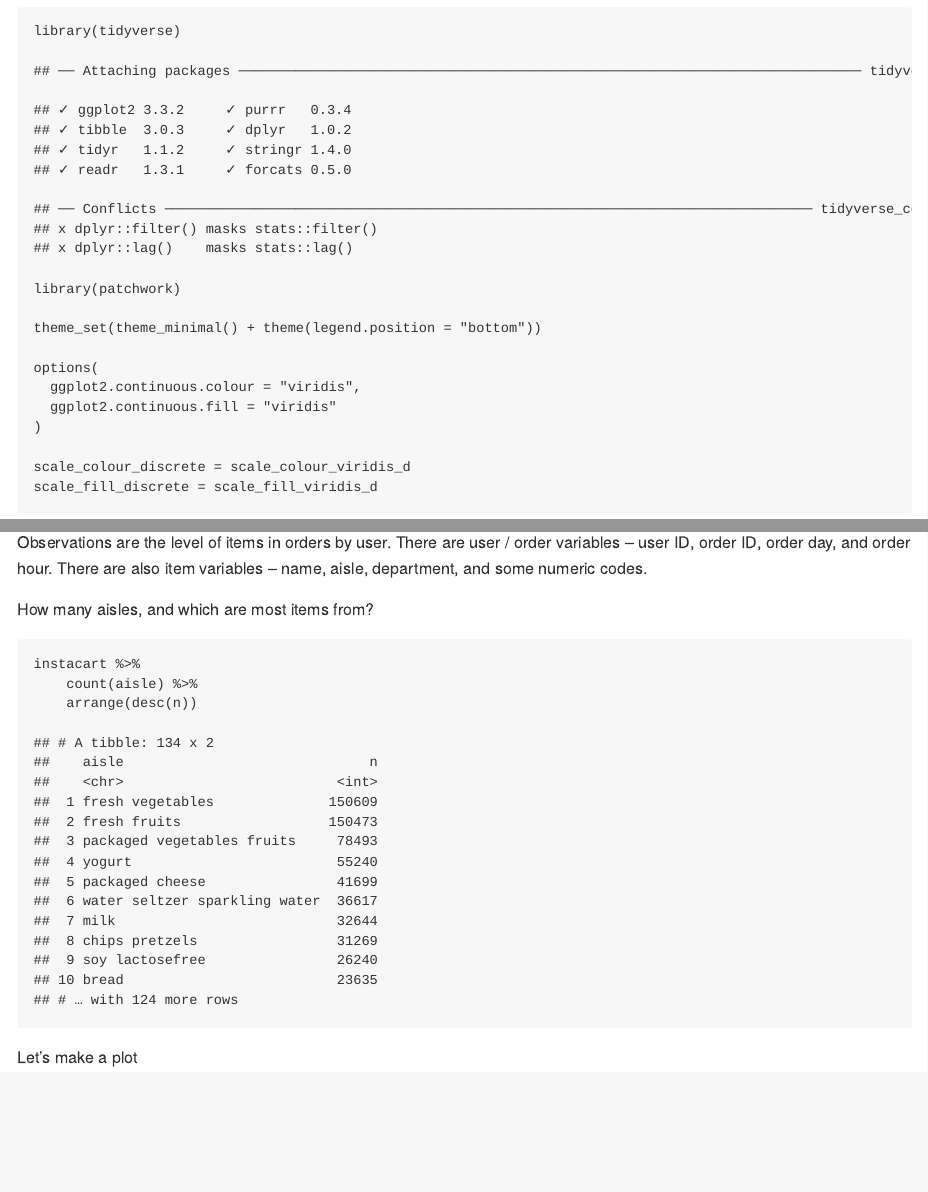
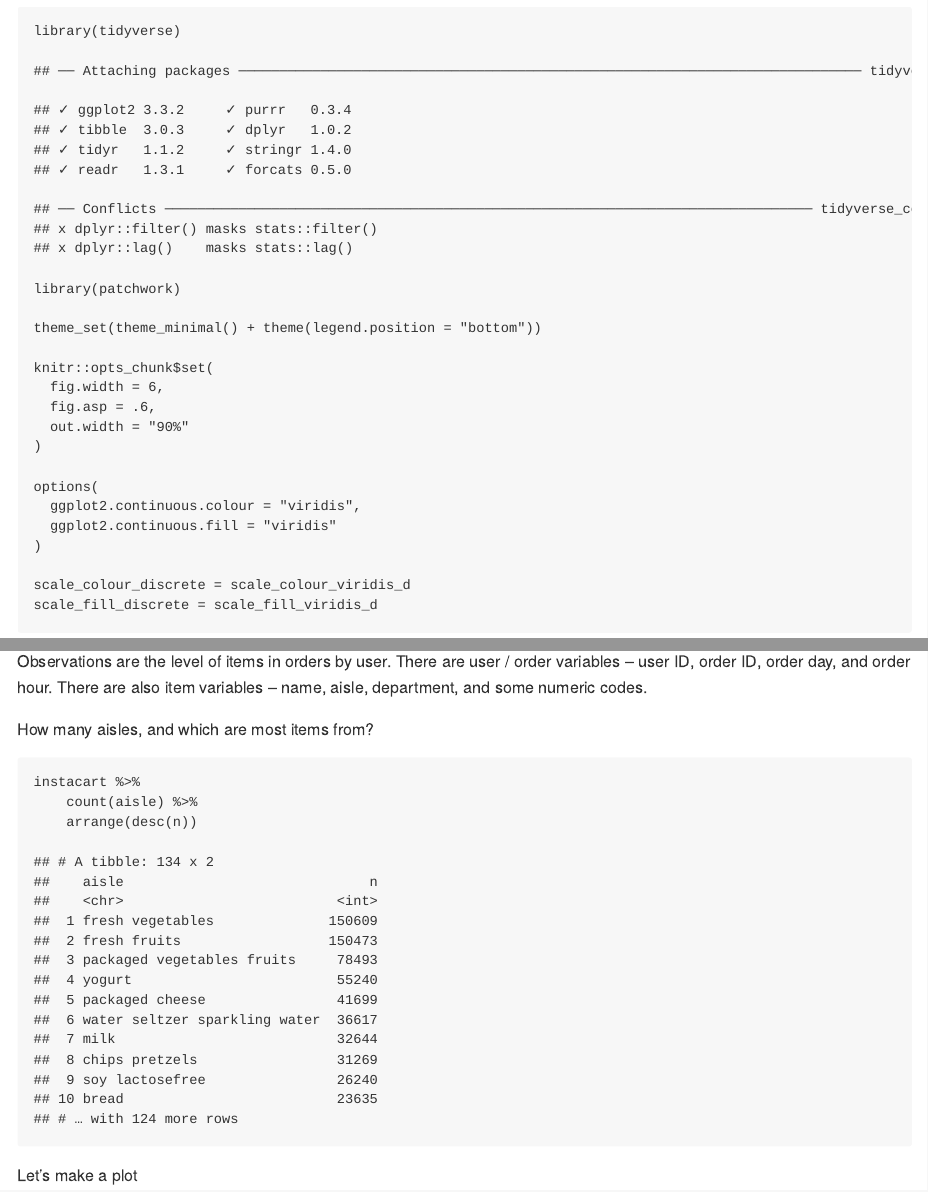
Before and after one commit to byang0712/p8150_hw3_by2303, an R Markdown document (homework_3.Rmd): the page in a window 1100 px wide, from 140 px down, and a second part further down, joined at a grey line. The pictures show the output file homework_3.md that the author committed with the source, drawn offline in the style of GitHub.

Commit message:
update graphic setting.

```diff
--- a/homework_3.Rmd
+++ b/homework_3.Rmd
@@ -9,6 +9,12 @@ library(tidyverse)
 library(patchwork)
 
 theme_set(theme_minimal() + theme(legend.position = "bottom"))
+
+knitr::opts_chunk$set(
+  fig.width = 6,
+  fig.asp = .6,
+  out.width = "90%"
+)
 
 options(
   ggplot2.continuous.colour = "viridis",
```
Also changed, not shown: homework_3.md, homework_3_files/figure-gfm/unnamed-chunk-14-1.png, homework_3_files/figure-gfm/unnamed-chunk-15-1.png, homework_3_files/figure-gfm/unnamed-chunk-3-1.png, homework_3_files/figure-gfm/unnamed-chunk-9-1.png, 1 other file.
